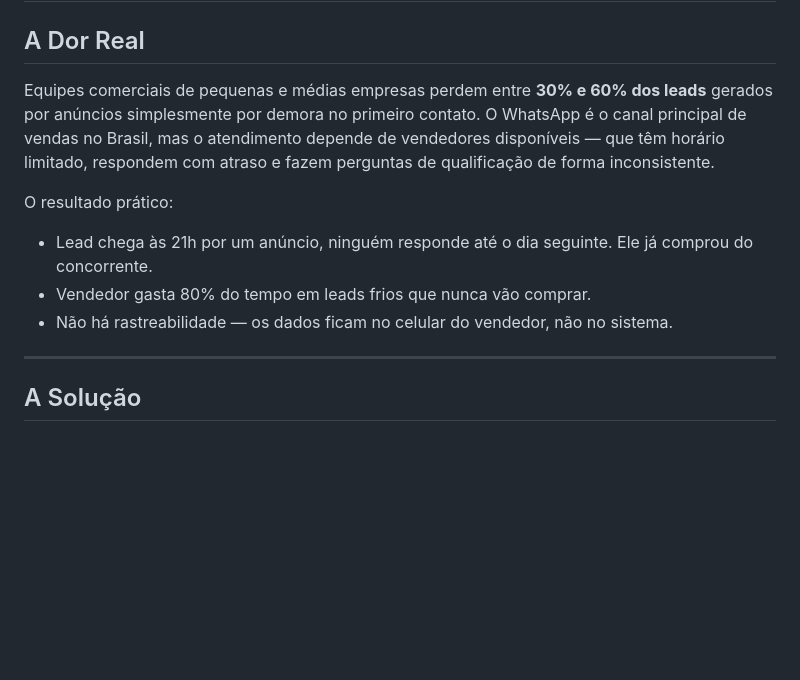
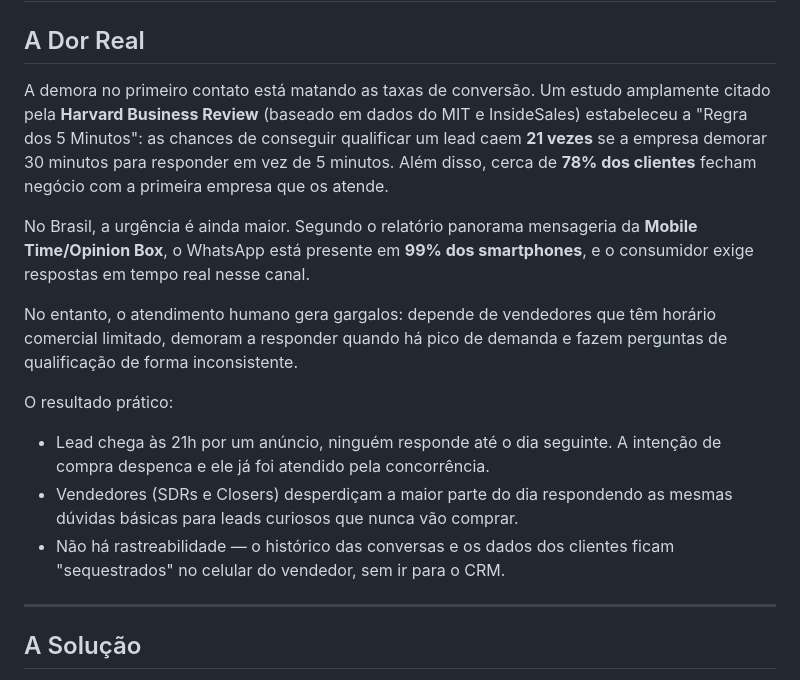
Before and after one commit to LuisEduardo100/lead-qualifier, a Markdown page: PITCH.md, the part around the change. Rendered like a GitHub page; blank space fills up the shorter version.

Commit message:
refinando pitch e plano de implementação

```diff
--- a/PITCH.md
+++ b/PITCH.md
@@ -2,12 +2,16 @@
 
 ## A Dor Real
 
-Equipes comerciais de pequenas e médias empresas perdem entre **30% e 60% dos leads** gerados por anúncios simplesmente por demora no primeiro contato. O WhatsApp é o canal principal de vendas no Brasil, mas o atendimento depende de vendedores disponíveis — que têm horário limitado, respondem com atraso e fazem perguntas de qualificação de forma inconsistente.
+A demora no primeiro contato está matando as taxas de conversão. Um estudo amplamente citado pela **Harvard Business Review** (baseado em dados do MIT e InsideSales) estabeleceu a "Regra dos 5 Minutos": as chances de conseguir qualificar um lead caem **21 vezes** se a empresa demorar 30 minutos para responder em vez de 5 minutos. Além disso, cerca de **78% dos clientes** fecham negócio com a primeira empresa que os atende.
+
+No Brasil, a urgência é ainda maior. Segundo o relatório panorama mensageria da **Mobile Time/Opinion Box**, o WhatsApp está presente em **99% dos smartphones**, e o consumidor exige respostas em tempo real nesse canal.
+
+No entanto, o atendimento humano gera gargalos: depende de vendedores que têm horário comercial limitado, demoram a responder quando há pico de demanda e fazem perguntas de qualificação de forma inconsistente.
 
 O resultado prático:
-- Lead chega às 21h por um anúncio, ninguém responde até o dia seguinte. Ele já comprou do concorrente.
-- Vendedor gasta 80% do tempo em leads frios que nunca vão comprar.
-- Não há rastreabilidade — os dados ficam no celular do vendedor, não no sistema.
+- Lead chega às 21h por um anúncio, ninguém responde até o dia seguinte. A intenção de compra despenca e ele já foi atendido pela concorrência.
+- Vendedores (SDRs e Closers) desperdiçam a maior parte do dia respondendo as mesmas dúvidas básicas para leads curiosos que nunca vão comprar.
+- Não há rastreabilidade — o histórico das conversas e os dados dos clientes ficam "sequestrados" no celular do vendedor, sem ir para o CRM.
 
 ---
 
```
Also changed, not shown: PLANO_IMPLEMENTACAO.md (+15 -17 lines).
